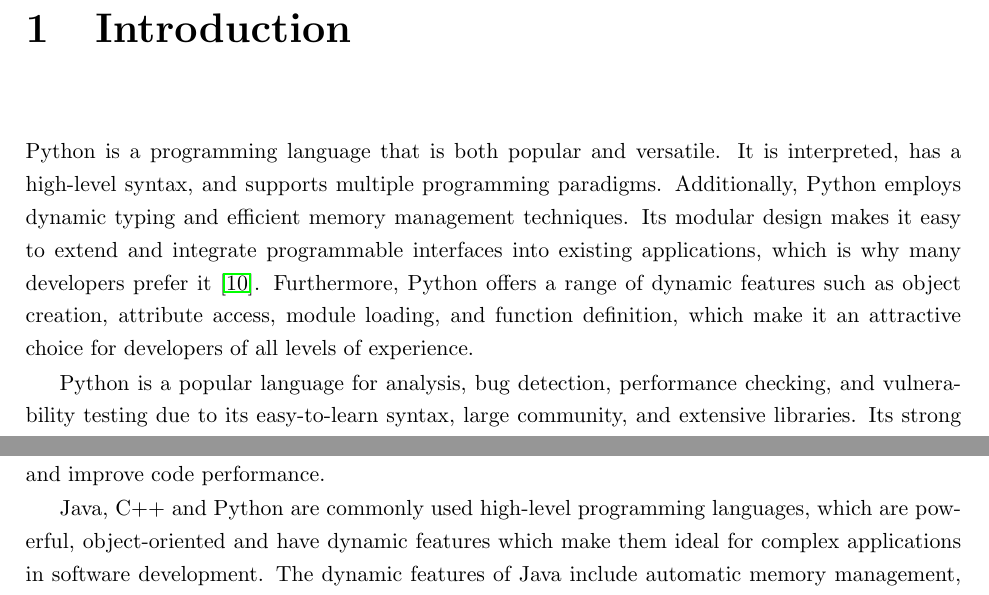
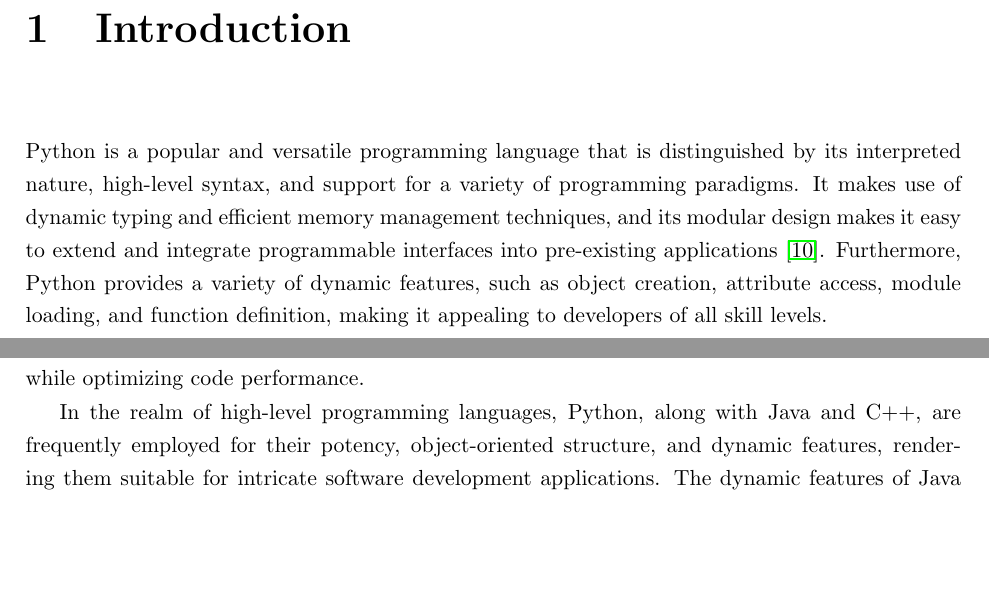
Before and after one commit to piyush-bajaj/DynamicPythonBenchmark, a LaTeX thesis (report.tex, which reads chapters/introduction.tex): two parts of page 9 of 29, joined at a grey line, cut so that both start at the same text, the shorter picture padded with empty space. Compiled offline with pdfLaTeX.

Commit message:
paragraph restructure

```diff
--- a/chapters/introduction.tex
+++ b/chapters/introduction.tex
@@ -1,8 +1,12 @@
-Python is a programming language that is both popular and versatile. It is interpreted, has a high-level syntax, and supports multiple programming paradigms. Additionally, Python employs dynamic typing and efficient memory management techniques. Its modular design makes it easy to extend and integrate programmable interfaces into existing applications, which is why many developers prefer it \cite{Python_language_wiki}. Furthermore, Python offers a range of dynamic features such as object creation, attribute access, module loading, and function definition, which make it an attractive choice for developers of all levels of experience.
+Python is a popular and versatile programming language that is distinguished by its interpreted nature, high-level syntax, and support for a variety of programming paradigms.
+It makes use of dynamic typing and efficient memory management techniques, and its modular design makes it easy to extend and integrate programmable interfaces into pre-existing applications \cite{Python_language_wiki}.
+Furthermore, Python provides a variety of dynamic features, such as object creation, attribute access, module loading, and function definition, making it appealing to developers of all skill levels.
 
-Python is a popular language for analysis, bug detection, performance checking, and vulnerability testing due to its easy-to-learn syntax, large community, and extensive libraries. Its strong support for data analysis, visualization, and statistical analysis, as well as cross-platform compatibility, make it an excellent choice for developing cross-platform software and tools. Python also has a range of testing and debugging tools, including built-in frameworks like unittest and pytest, and third-party tools like PyCharm and PyDev. These tools help developers detect and fix bugs and improve code performance.
+Recent studies have demonstrated Python's widespread usage in various applications, including analysis, bug detection, performance assessment, and vulnerability testing \cite{Python_usage_study1, Python_usage_study2}. This can be attributed to its accessible syntax, extensive community support, and comprehensive libraries. Python's robust support for data analysis, visualization, statistical analysis, and cross-platform compatibility renders it an exceptional choice for the development of cross-platform software and tools. Furthermore, Python is equipped with an assortment of testing and debugging tools, ranging from built-in frameworks like unittest and pytest to third-party tools such as PyCharm \cite{PyCharm} and PyDev \cite{PyDev} for debugging and code refactoring. Other such tools include Pynguin for test generation and DynaPyt for dynamic analysis. These tools aid developers in identifying and resolving bugs while optimizing code performance.
 
-Java, C++ and Python are commonly used high-level programming languages, which are powerful, object-oriented and have dynamic features which make them ideal for complex applications in software development. The dynamic features of Java include automatic memory management, garbage collection, reflections and exceptions, whereas C++ provides the dynamic features such as templates, dynamic memory allocation and runtime dynamic linking. In order to evaluate these dynamic features of a language, a dynamic benchmark can be used, which involves measuring the performance of a system or application while it is running under real-world conditions.  Unlike static benchmarks, which test a system or application under controlled conditions, dynamic benchmarks attempt to simulate the actual usage patterns of users and applications in order to measure performance more accurately. Java and C++, both have a number of such dynamic benchmarks available such as Java Microbenchmark Harness (JMH) \cite{JMH}, The DeCapo Benchmark \cite{DaCapo_2006}, The Computer Language Benchmarks Game \cite{C++_Benchmark1} and Boost.Benchmarks \cite{Boost_Benchmarks}. Although, Python has some dynamic benchmarks available such as PyPerformance \cite{PyPerformance} and Apache Bench \cite{Apache_Benchmark}, these are not general purpose benchmarks like those provided for Java and C++. These python benchmarks measure the performance of the programs for a single dynamic feature in a specific domain under the real-world conditions.
+In the realm of high-level programming languages, Python, along with Java and C++, are frequently employed for their potency, object-oriented structure, and dynamic features, rendering them suitable for intricate software development applications. The dynamic features of Java encompass automatic memory management, garbage collection, reflections, and exceptions, while C++ offers templates, dynamic memory allocation, and runtime dynamic linking. To assess the dynamic features of these languages, dynamic benchmarks can be employed, which involve gauging the performance of a system or application under real-world conditions. Contrasting with static benchmarks that evaluate systems or applications under controlled circumstances, dynamic benchmarks endeavor to emulate actual usage patterns of users and applications to attain more accurate performance measurements. Java and C++ boast numerous dynamic benchmarks, such as Java Microbenchmark Harness (JMH) \cite{JMH}, The DaCapo Benchmark \cite{DaCapo_2006}, The Computer Language Benchmarks Game \cite{C++_Benchmark1}, and Boost.Benchmarks \cite{Boost_Benchmarks}. Although Python possesses some dynamic benchmarks, such as PyPerformance \cite{PyPerformance} and Apache Bench \cite{Apache_Benchmark}, they are not general-purpose benchmarks like those offered for Java and C++. Python benchmarks evaluate program performance for a single dynamic feature in a specific domain under real-world conditions.
+
+
 
 A general-purpose dynamic benchmark of python programs would help us to analyze different dynamic features of the language such as those mentioned above in real world conditions. And at the same time, it would also encapsulated a wide range of application domains which are brought to the table because of the popularity and wide spread usage of python for building complex applications including machine learning, web development, server development and virtual environments to name a few.  Such a benchmark can be used with existing tools such as systrace \cite{systrace} to run and evaluate the diverse python programs, and at the same time allow new tools such as DynaPyt \cite{DynaPyt2022} to perform the required analysis. This general-purpose benchmark can also be used to generate a dataset for machine learning (ML) and deep learning (DL) tasks of software engineering such as bug detection \cite{DeepBugs2018}, code completion \cite{code_completion}, quality analysis \cite{Code_analysis_1, Code_analysis_2}, code refactoring \cite{code_refactoring}, and testing \cite{testing_1, testing_2, testing_3}. Such ML and DL tasks have the potential to improve the productivity, efficiency and quality of code. However, the accuracy and effectiveness of these tasks depend on the quality and quantity of the data used to train the model.
 
```
